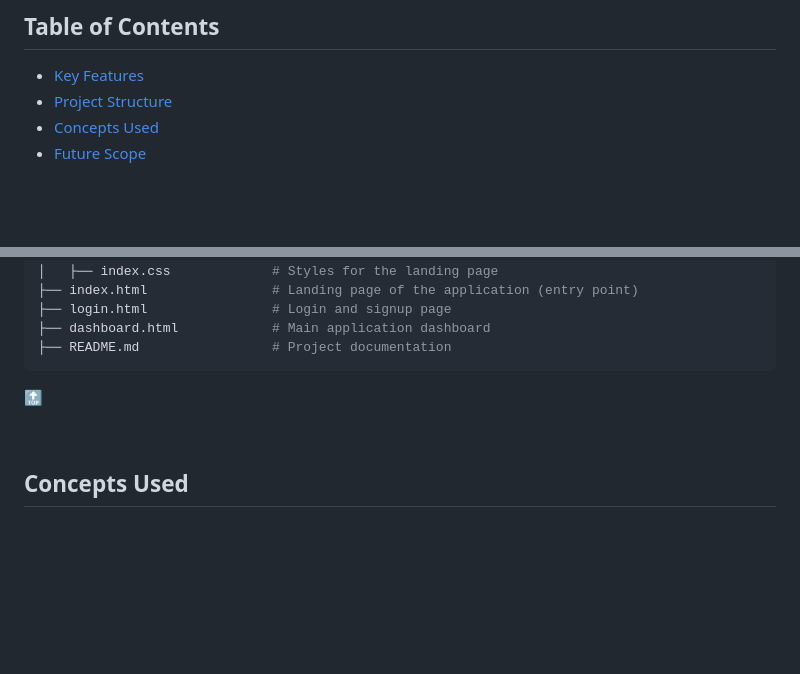
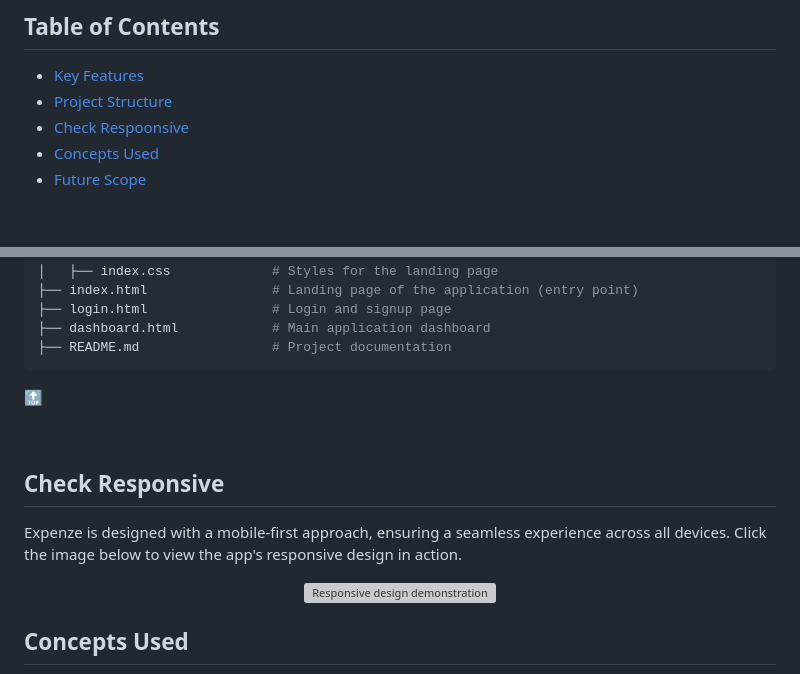
Before and after one commit to priyamaggarwal18/Expense-Tracker, a Markdown page: README.md, 2 parts joined by grey strips. Drawn GitHub-style; blank space fills up the shorter version; grey boxes are pictures that could not be loaded.

```diff
--- a/README.md
+++ b/README.md
@@ -21,6 +21,7 @@
 
 - [Key Features](#key-features)
 - [Project Structure](#project-structure)
+- [Check Respoonsive](#check-responsive)
 - [Concepts Used](#concepts-used)
 - [Future Scope](#future-scope)
 
@@ -63,6 +64,17 @@ Expense-Tracker/
 
 <br>
 
+## Check Responsive
+
+Expenze is designed with a mobile-first approach, ensuring a seamless experience across all devices. Click the image below to view the app's responsive design in action.
+
+<div align="center">
+  <a href="https://ui.dev/amiresponsive?url=https://priyamaggarwal18.github.io/Expense-Tracker/" target="_blank">
+    <img src="./Images/responsive.png" alt="Responsive design demonstration" />
+  </a>
+</div>
+
+
 ## Concepts Used
 
 - **JavaScript Classes**: Utilized to encapsulate user data and transactions, providing a clean and structured approach to managing user operations.
```
